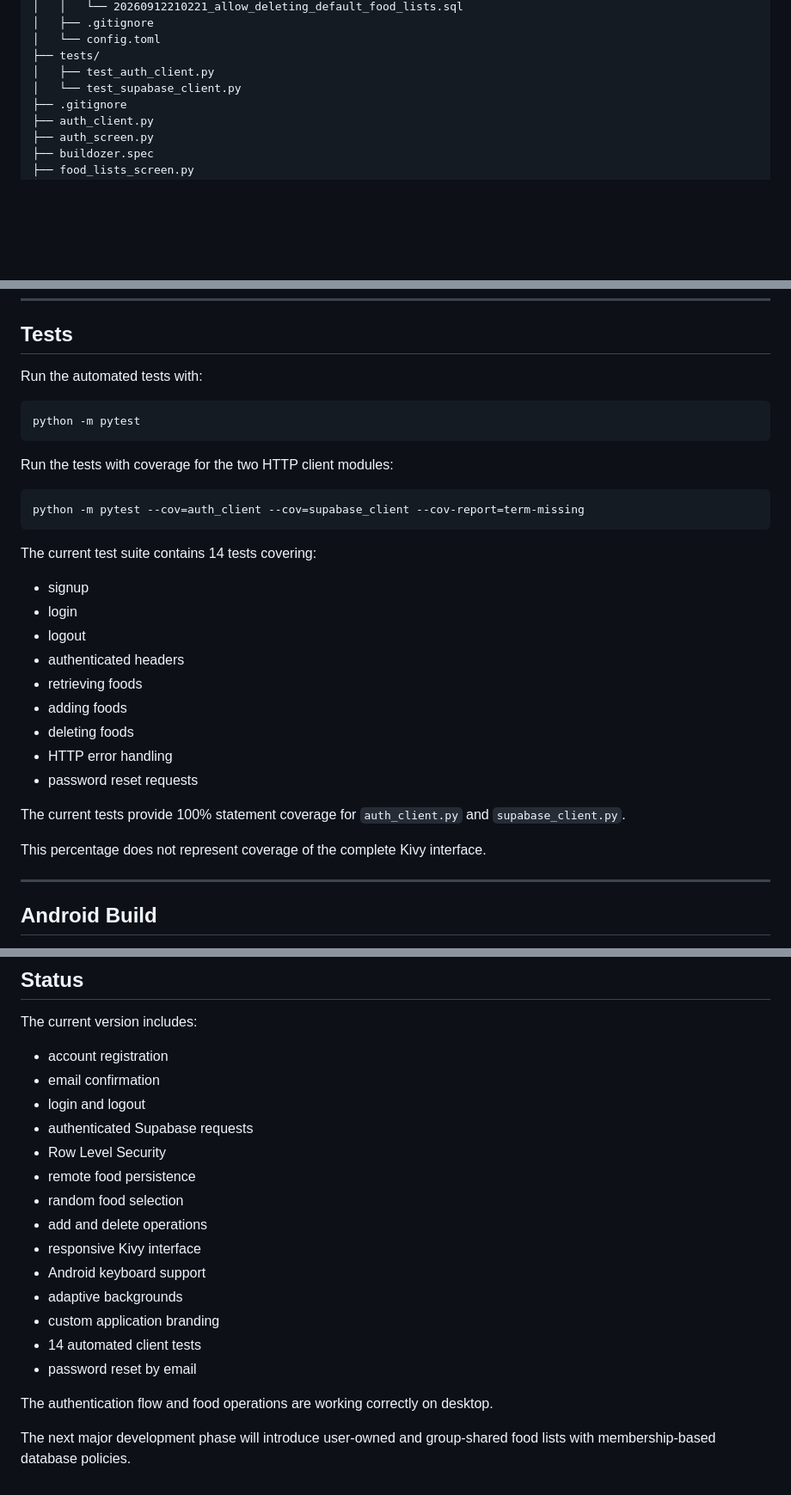
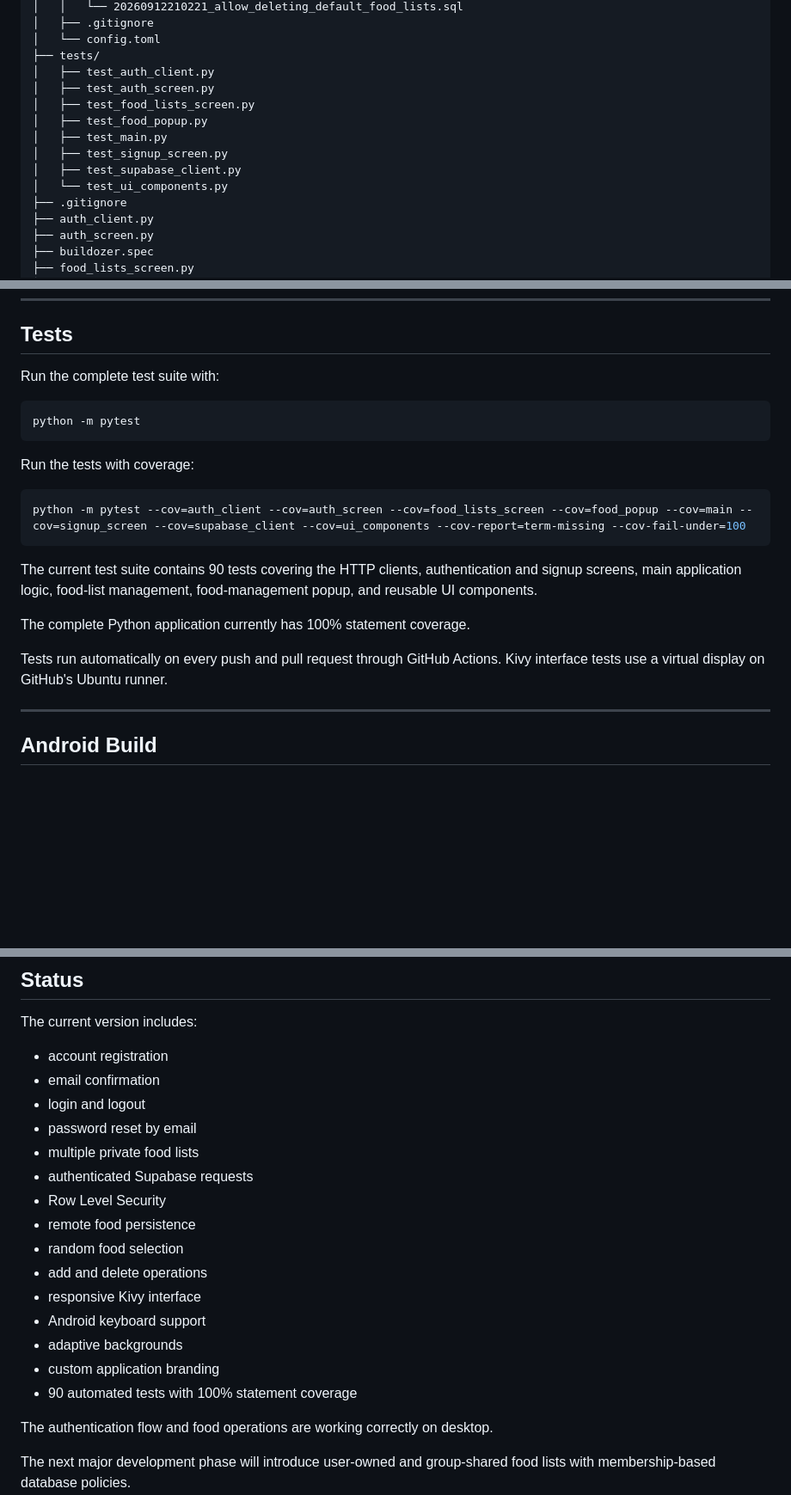
Before and after one commit to laurabaraldi98-lgtm/food_kivy, a Markdown page: README.md, 3 parts joined by grey strips. Shown at 86% size. GitHub-like rendering; blank space fills up the shorter version.

Commit message:
Update README with test coverage

````diff
--- a/README.md
+++ b/README.md
@@ -456,7 +458,13 @@ food_kivy/
 │   └── config.toml
 ├── tests/
 │   ├── test_auth_client.py
-│   └── test_supabase_client.py
+│   ├── test_auth_screen.py
+│   ├── test_food_lists_screen.py
+│   ├── test_food_popup.py
+│   ├── test_main.py
+│   ├── test_signup_screen.py
+│   ├── test_supabase_client.py
+│   └── test_ui_components.py
 ├── .gitignore
 ├── auth_client.py
 ├── auth_screen.py
@@ -544,33 +552,23 @@ python main.py
 
 ## Tests
 
-Run the automated tests with:
+Run the complete test suite with:
 
 ```bash
 python -m pytest
 ```
 
-Run the tests with coverage for the two HTTP client modules:
+Run the tests with coverage:
 
 ```bash
-python -m pytest --cov=auth_client --cov=supabase_client --cov-report=term-missing
+python -m pytest --cov=auth_client --cov=auth_screen --cov=food_lists_screen --cov=food_popup --cov=main --cov=signup_screen --cov=supabase_client --cov=ui_components --cov-report=term-missing --cov-fail-under=100
 ```
 
-The current test suite contains 14 tests covering:
+The current test suite contains 90 tests covering the HTTP clients, authentication and signup screens, main application logic, food-list management, food-management popup, and reusable UI components.
 
-- signup
-- login
-- logout
-- authenticated headers
-- retrieving foods
-- adding foods
-- deleting foods
-- HTTP error handling
-- password reset requests
+The complete Python application currently has 100% statement coverage.
 
-The current tests provide 100% statement coverage for `auth_client.py` and `supabase_client.py`.
-
-This percentage does not represent coverage of the complete Kivy interface.
+Tests run automatically on every push and pull request through GitHub Actions. Kivy interface tests use a virtual display on GitHub's Ubuntu runner.
 
 ---
 
@@ -763,6 +760,8 @@ The current version includes:
 - account registration
 - email confirmation
 - login and logout
+- password reset by email
+- multiple private food lists
 - authenticated Supabase requests
 - Row Level Security
 - remote food persistence
@@ -772,8 +771,7 @@ The current version includes:
 - Android keyboard support
 - adaptive backgrounds
 - custom application branding
-- 14 automated client tests
-- password reset by email
+- 90 automated tests with 100% statement coverage
 
 The authentication flow and food operations are working correctly on desktop.
 
````
Also changed, not shown: other parts of README.md (+3 -2 lines).
